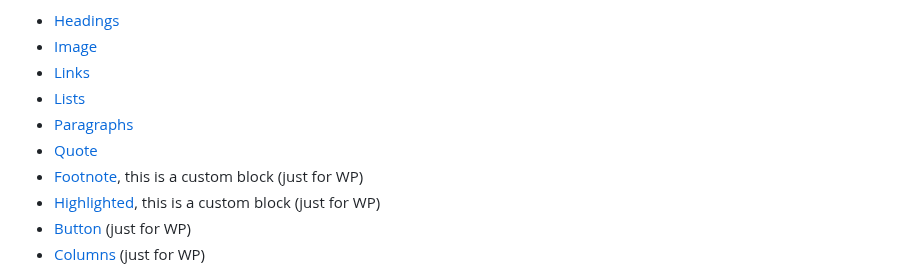
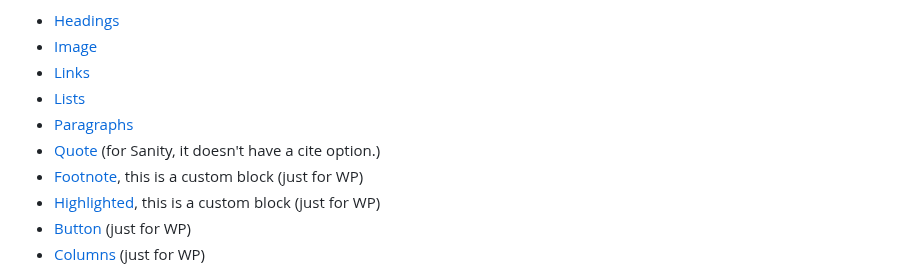
Before and after one commit to terra-hq/wysiwyg, a Markdown page: README.md, the part around the change. Rendered like a GitHub page.

```diff
--- a/README.md
+++ b/README.md
@@ -12,7 +12,7 @@ Each block has its own set of options for customization. If you want to learn mo
 - [Links](./readme/blocks/Links.md)
 - [Lists](./readme/blocks/Lists.md)
 - [Paragraphs](./readme/blocks/Paragraphs.md)
-- [Quote](./readme/blocks/Quote.md)
+- [Quote](./readme/blocks/Quote.md) (for Sanity, it doesn't have a cite option.)
 - [Footnote](./readme/blocks/Footnote.md), this is a custom block (just for WP)
 - [Highlighted](./readme/blocks/Highlighted.md), this is a custom block (just for WP)
 - [Button](./readme/blocks/Button.md) (just for WP)
```
